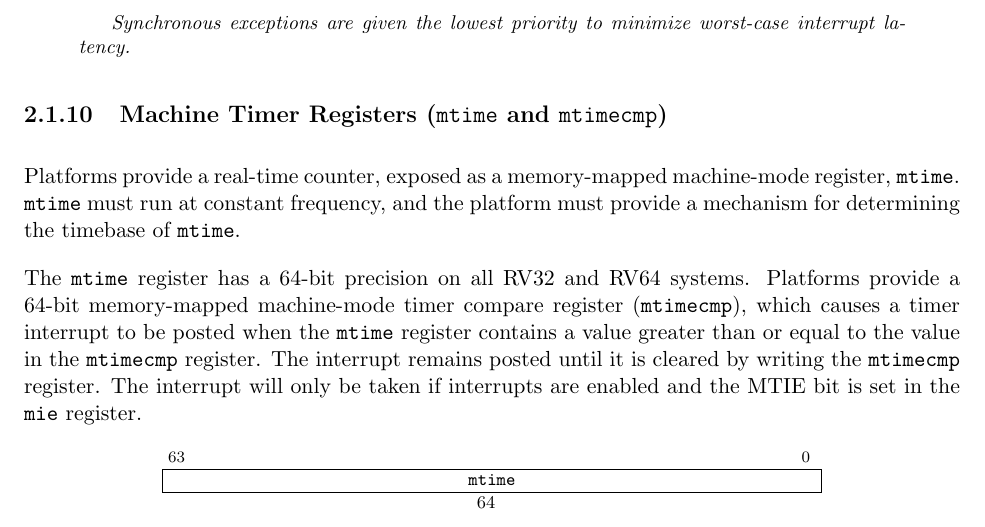
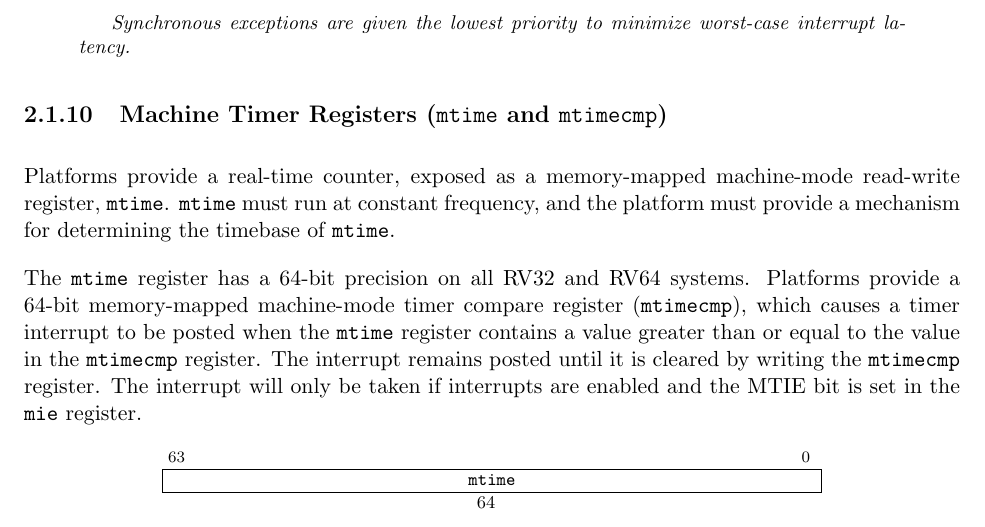
Before and after one commit to riscv/riscv-isa-manual, a LaTeX thesis (src/riscv-privileged.tex, which reads src/machine.tex): part of page 42 of 103, cut so that both start at the same text. Compiled offline with pdfLaTeX.

Commit message:
mtime is a read-write register
Closes #362

```diff
--- a/src/machine.tex
+++ b/src/machine.tex
@@ -1444,7 +1444,7 @@ Synchronous exceptions are of lower priority than all interrupts.
 \subsection{Machine Timer Registers ({\tt mtime} and {\tt mtimecmp})}
 
 Platforms provide a real-time counter, exposed as a memory-mapped
-machine-mode register, {\tt mtime}.  {\tt mtime} must run at constant
+machine-mode read-write register, {\tt mtime}.  {\tt mtime} must run at constant
 frequency, and the platform must provide a mechanism for determining
 the timebase of {\tt mtime}.
 
```
